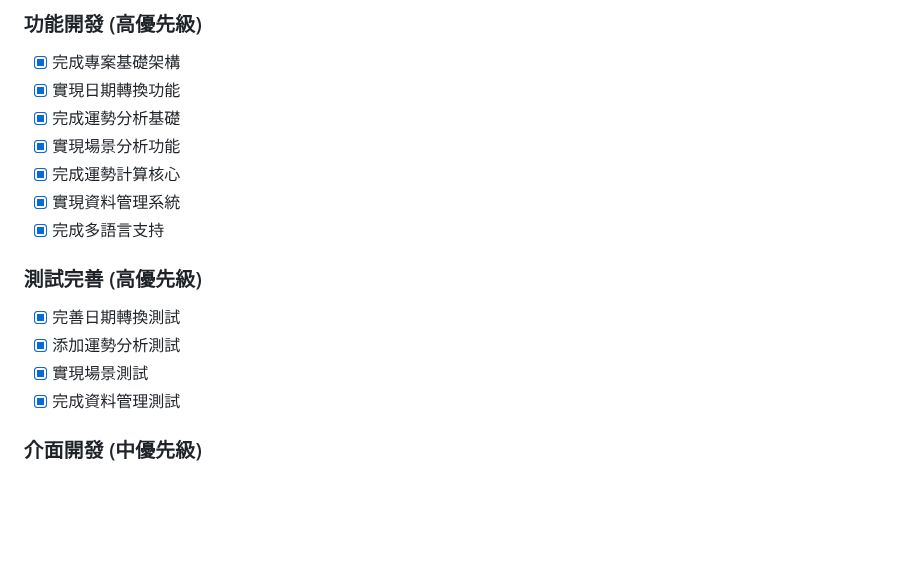
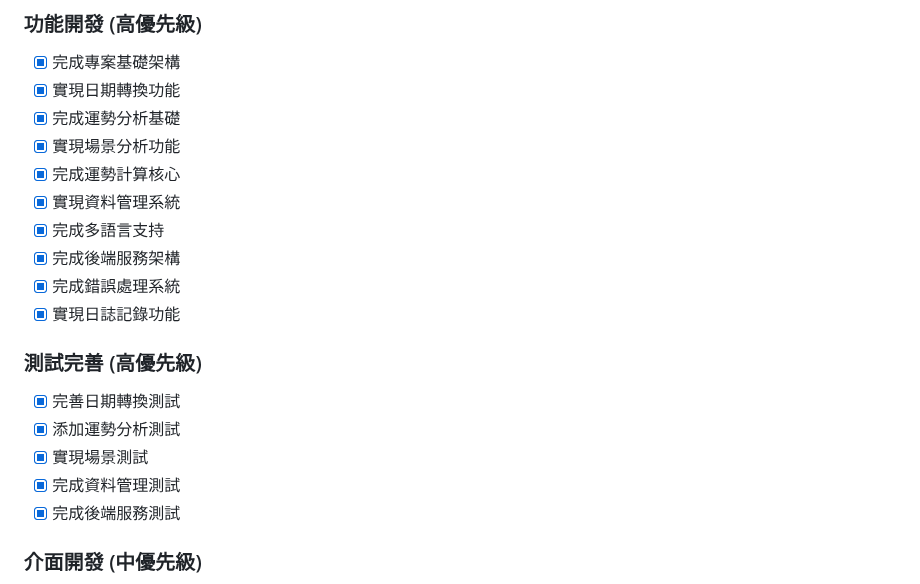
Before and after one commit to umutlee/lucky, a Markdown page: docs/PROGRESS.md, the part around one of its changes. Drawn GitHub-style; blank space fills up the shorter version.

```diff
--- a/docs/PROGRESS.md
+++ b/docs/PROGRESS.md
@@ -148,12 +194,16 @@
 - [x] 完成運勢計算核心
 - [x] 實現資料管理系統
 - [x] 完成多語言支持
+- [x] 完成後端服務架構
+- [x] 完成錯誤處理系統
+- [x] 實現日誌記錄功能
 
 ### 測試完善 (高優先級)
 - [x] 完善日期轉換測試
 - [x] 添加運勢分析測試
 - [x] 實現場景測試
 - [x] 完成資料管理測試
+- [x] 完成後端服務測試
 
 ### 介面開發 (中優先級)
 - [ ] 設計主頁面佈局
```
Also changed, not shown: other parts of docs/PROGRESS.md (+50 -4 lines).
